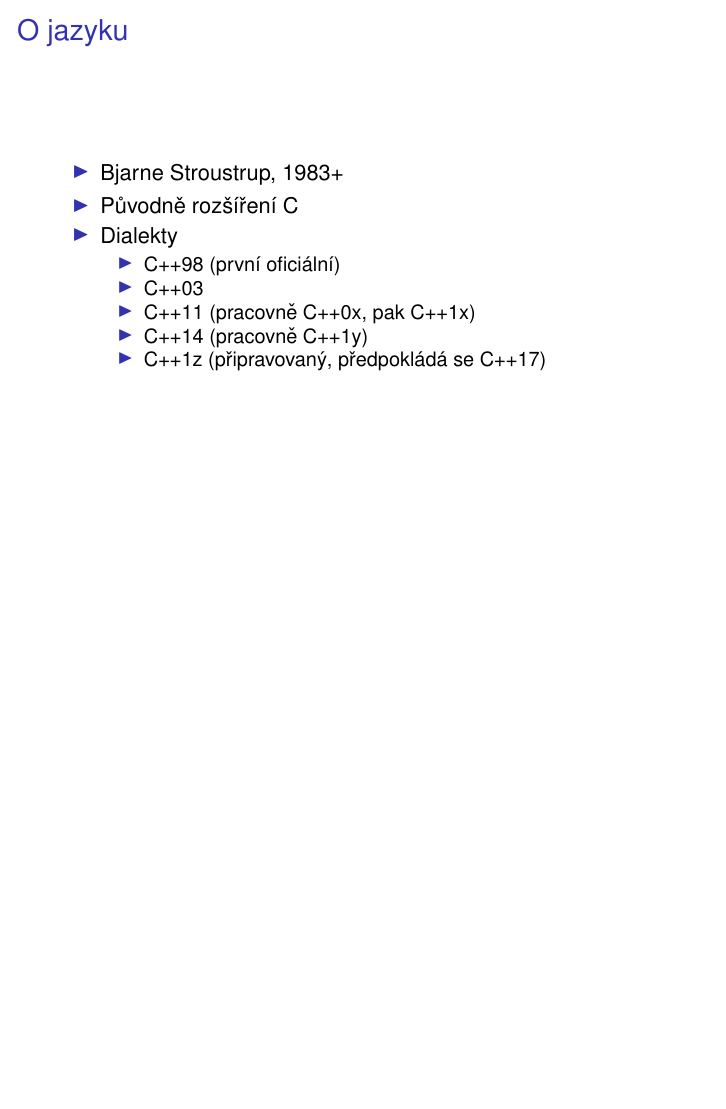
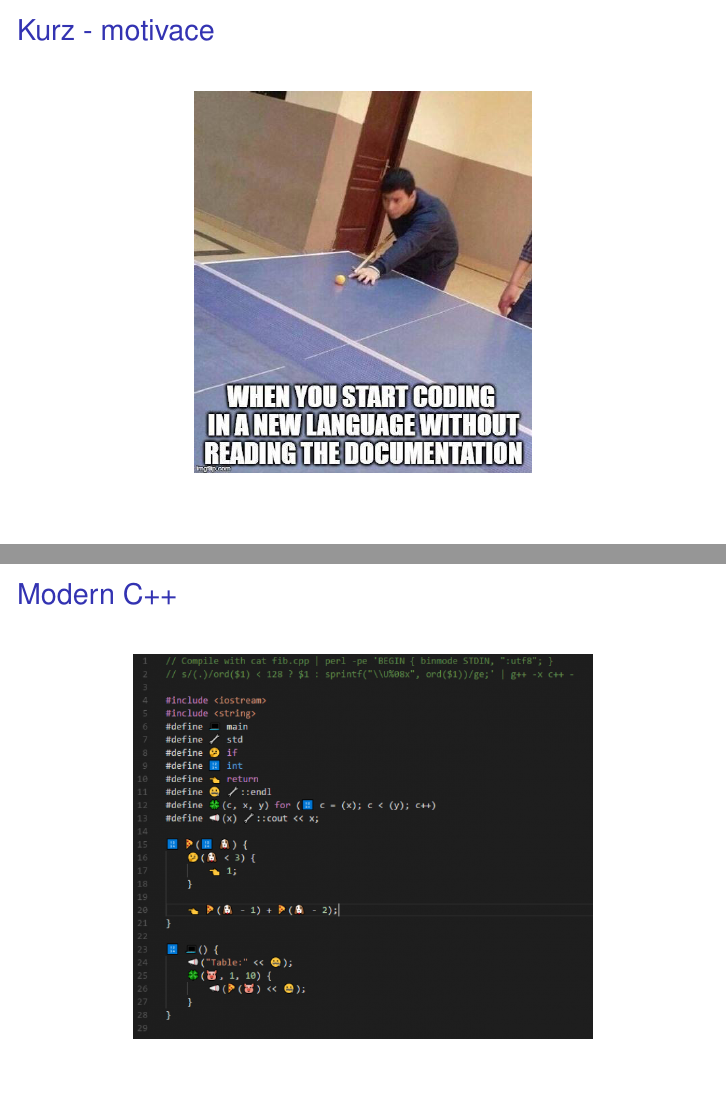
Before and after one commit to MartinUbl/cpp-course, LaTeX slides (presentations/01_basics/01_basics.tex): page 3 of 37 before the commit and pages 3 and 8 of 39 after it, the two joined at a grey line, the shorter picture padded with empty space. Compiled offline with pdfLaTeX; a LaTeX package or settings file that is missing is left out.

Commit message:
Added two JOIKs

```diff
--- a/presentations/01_basics/01_basics.tex
+++ b/presentations/01_basics/01_basics.tex
@@ -64,6 +64,12 @@
 	\end{itemize}
 \end{xframe}
 
+\begin{xframe}{Kurz - motivace}
+	\begin{figure}
+		\centering
+		\includegraphics[width=0.55\textwidth]{newlang.png}
+	\end{figure}
+\end{xframe}
 
 \begin{xframe}{O jazyku}
 	\begin{itemize}
@@ -120,6 +126,13 @@ int main(int argc, char** argv)
     return 0;
 }
 \end{lstlisting}
+\end{xframe}
+
+\begin{xframe}{Modern C++}
+	\begin{figure}
+		\centering
+		\includegraphics[width=0.75\textwidth]{mcpp.png}
+	\end{figure}
 \end{xframe}
 
 \section{OOP}
```
Also changed, not shown: presentations/01_basics/01_basics.pdf, presentations/01_basics/mcpp.png (added), presentations/01_basics/newlang.png (added).
